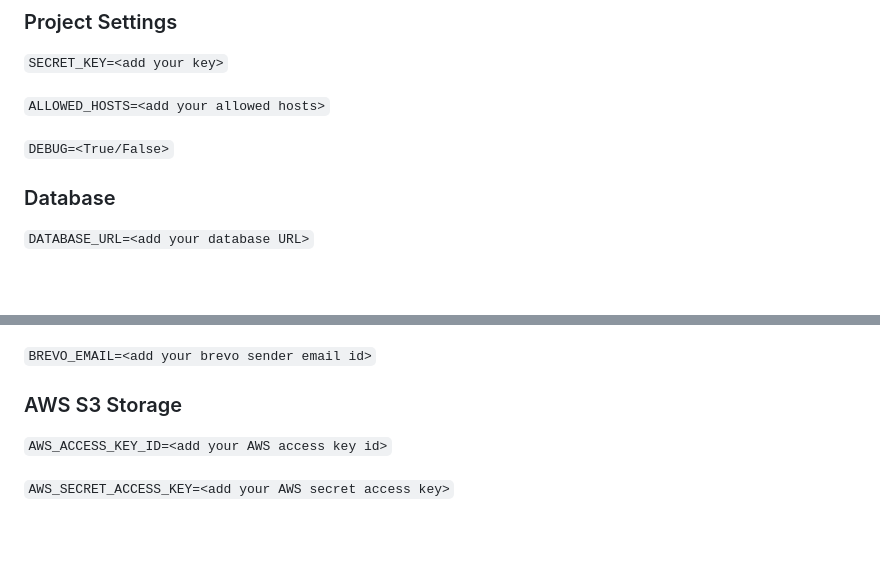
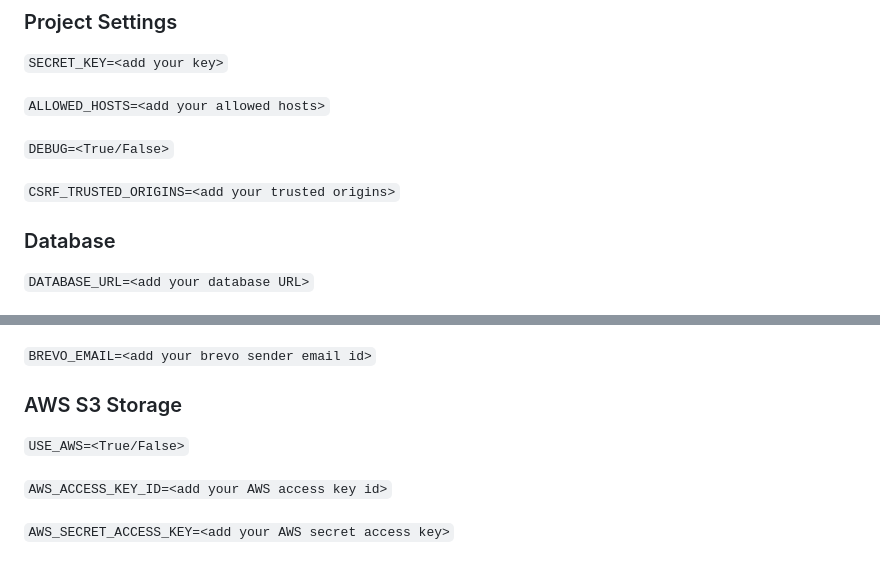
Before and after one commit to abhishek-T99/shopnova_backend_django, a Markdown page: README.md, 2 parts joined by grey strips. GitHub-like rendering; blank space fills up the shorter version.

```diff
--- a/README.md
+++ b/README.md
@@ -74,6 +74,8 @@ To run this project, you need to set up the following environment variables. Cre
 
 `DEBUG=<True/False>`
 
+`CSRF_TRUSTED_ORIGINS=<add your trusted origins>`
+
 ### Database
 
 `DATABASE_URL=<add your database URL>`
@@ -101,6 +103,8 @@ To run this project, you need to set up the following environment variables. Cre
 `BREVO_EMAIL=<add your brevo sender email id>`
 
 ### AWS S3 Storage
+
+`USE_AWS=<True/False>`
 
 `AWS_ACCESS_KEY_ID=<add your AWS access key id>`
 
```
